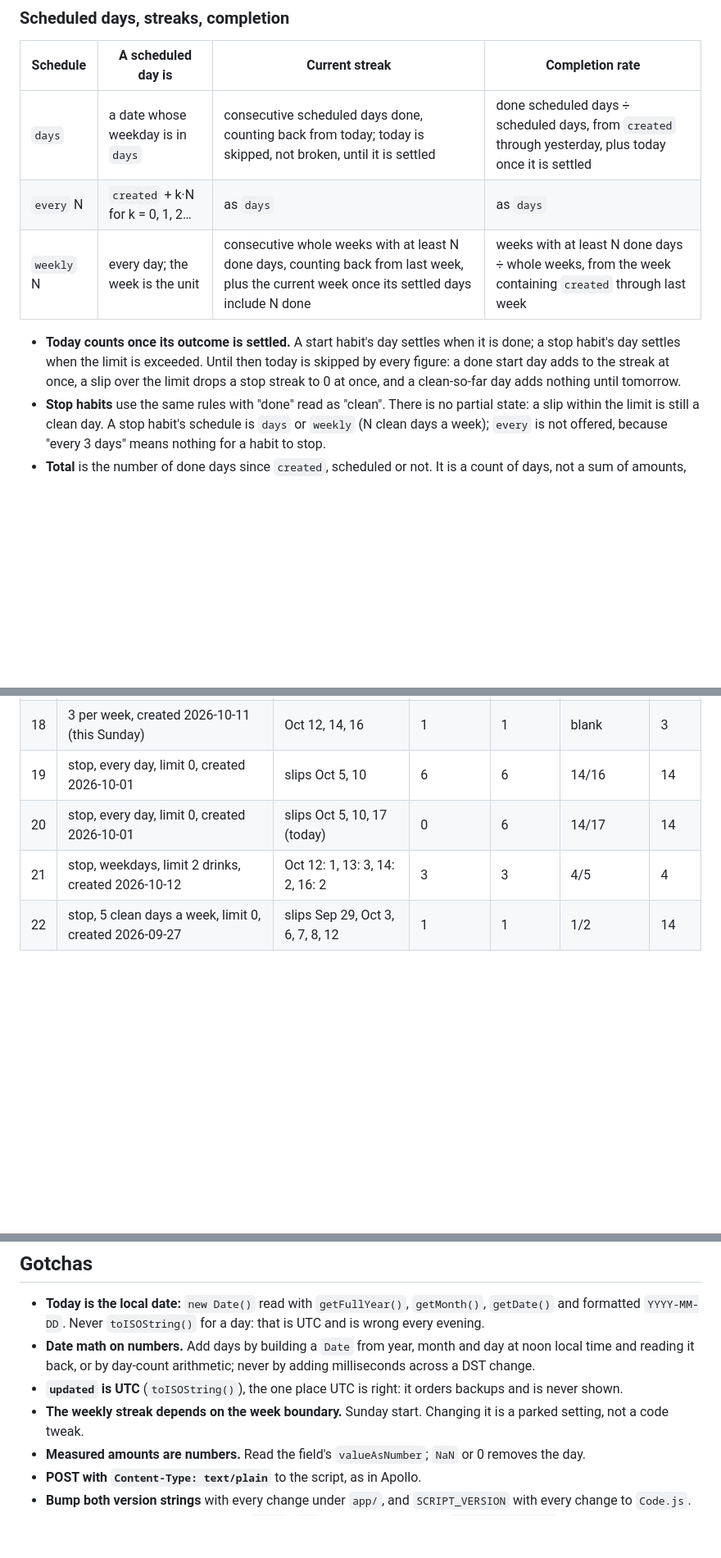
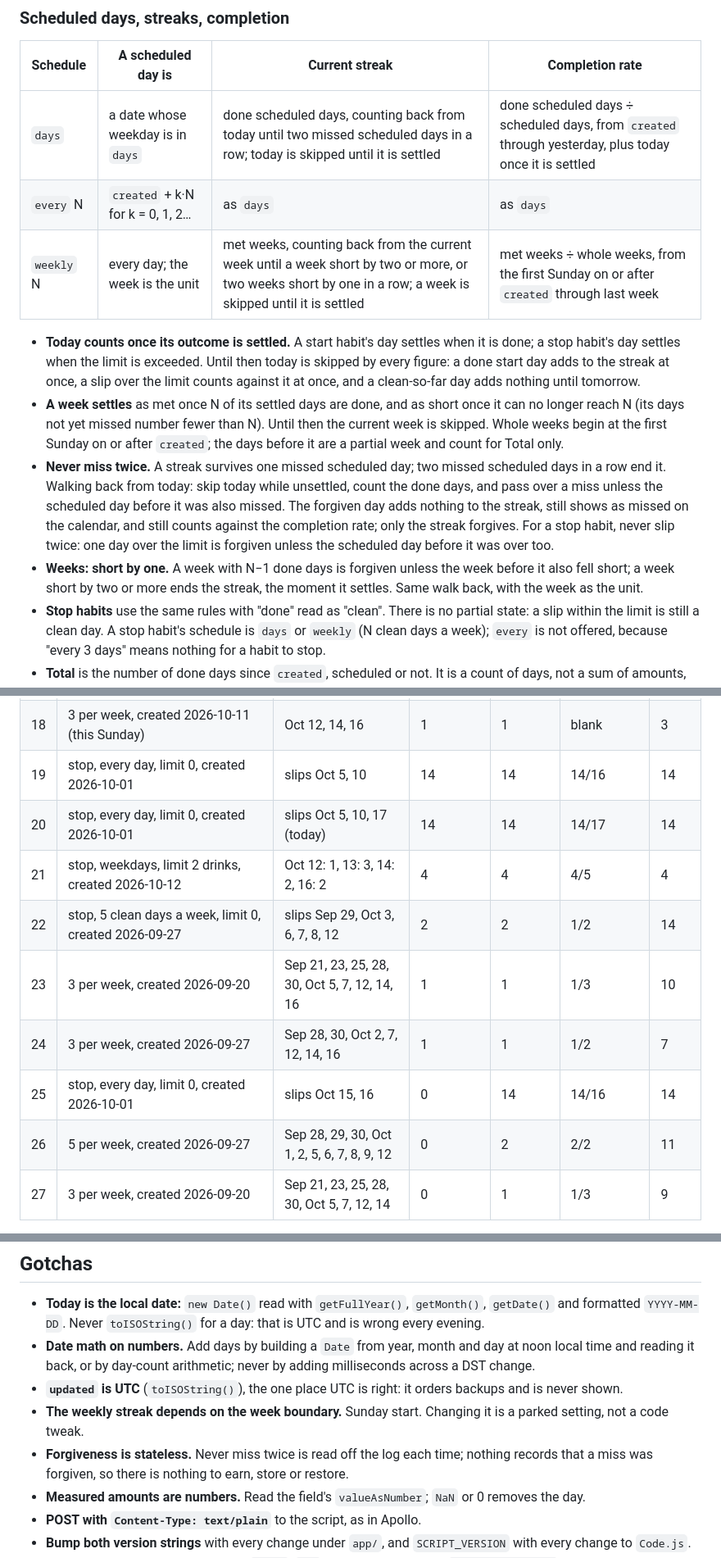
Before and after one commit to 135crewdog/fruit, a Markdown page: CLAUDE.md, 3 parts joined by grey strips. Shown at 82% size. Drawn GitHub-style; blank space fills up the shorter version.

```diff
--- a/CLAUDE.md
+++ b/CLAUDE.md
@@ -70,11 +70,14 @@ All of this lives in one file, `app/rules.js`: pure functions, no DOM, no storag
 
 | Schedule | A scheduled day is | Current streak | Completion rate |
 |---|---|---|---|
-| `days` | a date whose weekday is in `days` | consecutive scheduled days done, counting back from today; today is skipped, not broken, until it is settled | done scheduled days ÷ scheduled days, from `created` through yesterday, plus today once it is settled |
+| `days` | a date whose weekday is in `days` | done scheduled days, counting back from today until two missed scheduled days in a row; today is skipped until it is settled | done scheduled days ÷ scheduled days, from `created` through yesterday, plus today once it is settled |
 | `every` N | `created` + k·N for k = 0, 1, 2… | as `days` | as `days` |
-| `weekly` N | every day; the week is the unit | consecutive whole weeks with at least N done days, counting back from last week, plus the current week once its settled days include N done | weeks with at least N done days ÷ whole weeks, from the week containing `created` through last week |
+| `weekly` N | every day; the week is the unit | met weeks, counting back from the current week until a week short by two or more, or two weeks short by one in a row; a week is skipped until it is settled | met weeks ÷ whole weeks, from the first Sunday on or after `created` through last week |
 
-- **Today counts once its outcome is settled.** A start habit's day settles when it is done; a stop habit's day settles when the limit is exceeded. Until then today is skipped by every figure: a done start day adds to the streak at once, a slip over the limit drops a stop streak to 0 at once, and a clean-so-far day adds nothing until tomorrow.
+- **Today counts once its outcome is settled.** A start habit's day settles when it is done; a stop habit's day settles when the limit is exceeded. Until then today is skipped by every figure: a done start day adds to the streak at once, a slip over the limit counts against it at once, and a clean-so-far day adds nothing until tomorrow.
+- **A week settles** as met once N of its settled days are done, and as short once it can no longer reach N (its days not yet missed number fewer than N). Until then the current week is skipped. Whole weeks begin at the first Sunday on or after `created`; the days before it are a partial week and count for Total only.
+- **Never miss twice.** A streak survives one missed scheduled day; two missed scheduled days in a row end it. Walking back from today: skip today while unsettled, count the done days, and pass over a miss unless the scheduled day before it was also missed. The forgiven day adds nothing to the streak, still shows as missed on the calendar, and still counts against the completion rate; only the streak forgives. For a stop habit, never slip twice: one day over the limit is forgiven unless the scheduled day before it was over too.
+- **Weeks: short by one.** A week with N−1 done days is forgiven unless the week before it also fell short; a week short by two or more ends the streak, the moment it settles. Same walk back, with the week as the unit.
 - **Stop habits** use the same rules with "done" read as "clean". There is no partial state: a slip within the limit is still a clean day. A stop habit's schedule is `days` or `weekly` (N clean days a week); `every` is not offered, because "every 3 days" means nothing for a habit to stop.
 - **Total** is the number of done days since `created`, scheduled or not. It is a count of days, not a sum of amounts, so a 64-oz habit and a 1-time habit read alike.
 - **Best streak** is the longest current-streak value the habit has ever had, by the same rule.
@@ -112,6 +115,11 @@ Today is **2026-10-17, a Saturday**, unless a row says otherwise. Every logged d
 | 18 | 3 per week, created 2026-10-11 (this Sunday) | Oct 12, 14, 16 | 1 | 1 | blank | 3 |
-| 19 | stop, every day, limit 0, created 2026-10-01 | slips Oct 5, 10 | 6 | 6 | 14/16 | 14 |
-| 20 | stop, every day, limit 0, created 2026-10-01 | slips Oct 5, 10, 17 (today) | 0 | 6 | 14/17 | 14 |
-| 21 | stop, weekdays, limit 2 drinks, created 2026-10-12 | Oct 12: 1, 13: 3, 14: 2, 16: 2 | 3 | 3 | 4/5 | 4 |
-| 22 | stop, 5 clean days a week, limit 0, created 2026-09-27 | slips Sep 29, Oct 3, 6, 7, 8, 12 | 1 | 1 | 1/2 | 14 |
+| 19 | stop, every day, limit 0, created 2026-10-01 | slips Oct 5, 10 | 14 | 14 | 14/16 | 14 |
+| 20 | stop, every day, limit 0, created 2026-10-01 | slips Oct 5, 10, 17 (today) | 14 | 14 | 14/17 | 14 |
+| 21 | stop, weekdays, limit 2 drinks, created 2026-10-12 | Oct 12: 1, 13: 3, 14: 2, 16: 2 | 4 | 4 | 4/5 | 4 |
+| 22 | stop, 5 clean days a week, limit 0, created 2026-09-27 | slips Sep 29, Oct 3, 6, 7, 8, 12 | 2 | 2 | 1/2 | 14 |
+| 23 | 3 per week, created 2026-09-20 | Sep 21, 23, 25, 28, 30, Oct 5, 7, 12, 14, 16 | 1 | 1 | 1/3 | 10 |
+| 24 | 3 per week, created 2026-09-27 | Sep 28, 30, Oct 2, 7, 12, 14, 16 | 1 | 1 | 1/2 | 7 |
+| 25 | stop, every day, limit 0, created 2026-10-01 | slips Oct 15, 16 | 0 | 14 | 14/16 | 14 |
+| 26 | 5 per week, created 2026-09-27 | Sep 28, 29, 30, Oct 1, 2, 5, 6, 7, 8, 9, 12 | 0 | 2 | 2/2 | 11 |
+| 27 | 3 per week, created 2026-09-20 | Sep 21, 23, 25, 28, 30, Oct 5, 7, 12, 14 | 0 | 1 | 1/3 | 9 |
 
@@ -235,6 +243,7 @@ Reuse, not reinvention: the shell, the sliding pages and the swipe come from Sho
 - **Date math on numbers.** Add days by building a `Date` from year, month and day at noon local time and reading it back, or by day-count arithmetic; never by adding milliseconds across a DST change.
 - **`updated` is UTC** (`toISOString()`), the one place UTC is right: it orders backups and is never shown.
 - **The weekly streak depends on the week boundary.** Sunday start. Changing it is a parked setting, not a code tweak.
+- **Forgiveness is stateless.** Never miss twice is read off the log each time; nothing records that a miss was forgiven, so there is nothing to earn, store or restore.
 - **Measured amounts are numbers.** Read the field's `valueAsNumber`; `NaN` or 0 removes the day.
 - **POST with `Content-Type: text/plain`** to the script, as in Apollo.
 - **Bump both version strings** with every change under `app/`, and `SCRIPT_VERSION` with every change to `Code.js`.
```
Also changed, not shown: other parts of CLAUDE.md (+9 -8 lines).
